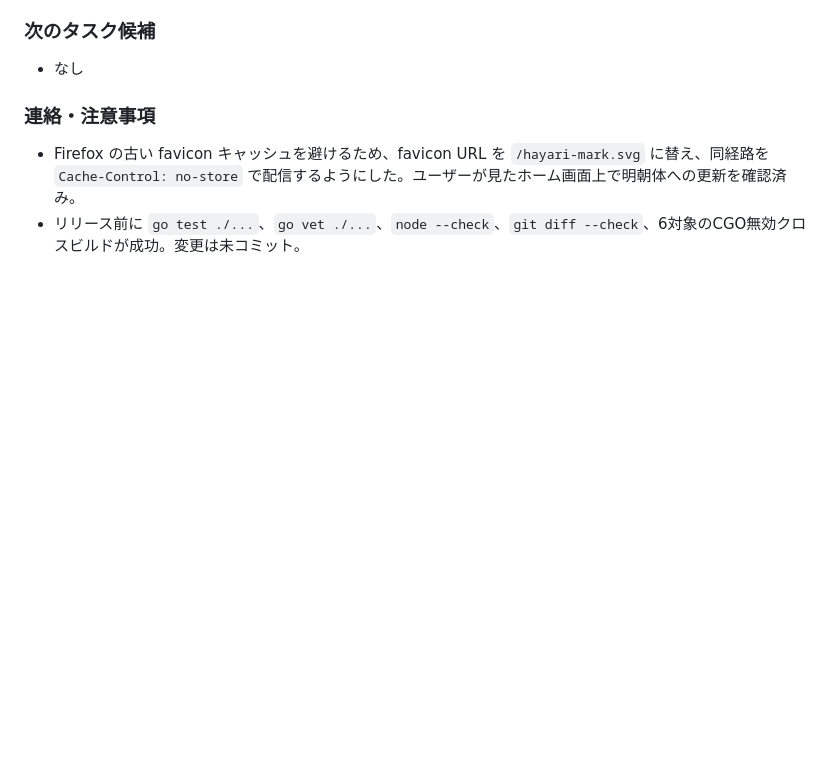
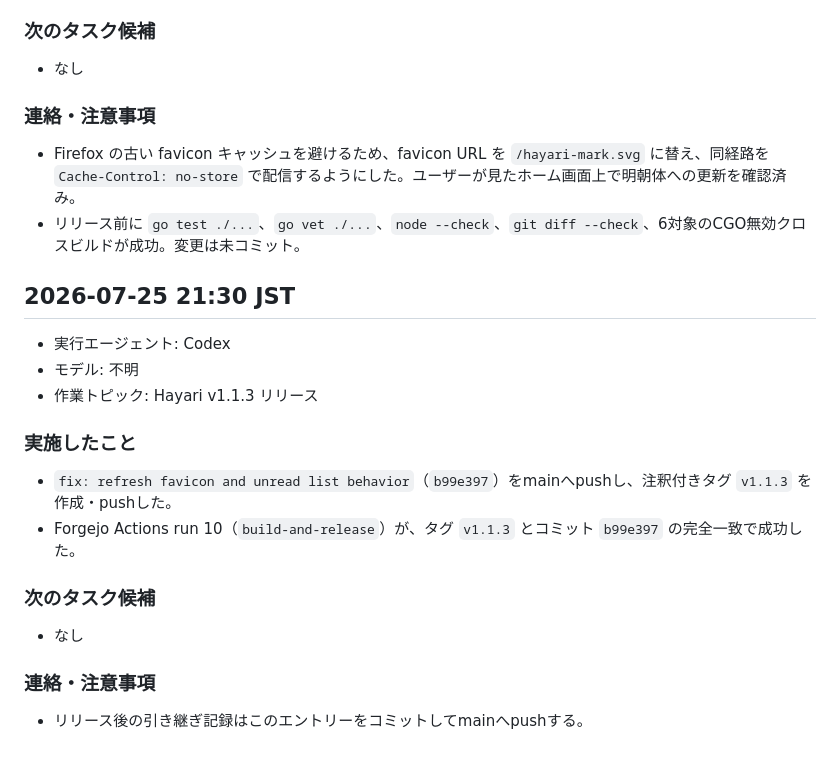
Before and after one commit to HarakaraSite/hayari, a Markdown page: .handoff/handoff.md, the part around the change. Drawn GitHub-style; blank space fills up the shorter version.

Commit message:
docs: record v1.1.3 release

```diff
--- a/.handoff/handoff.md
+++ b/.handoff/handoff.md
@@ -565,3 +565,19 @@
 ### 連絡・注意事項
 - Firefox の古い favicon キャッシュを避けるため、favicon URL を `/hayari-mark.svg` に替え、同経路を `Cache-Control: no-store` で配信するようにした。ユーザーが見たホーム画面上で明朝体への更新を確認済み。
 - リリース前に `go test ./...`、`go vet ./...`、`node --check`、`git diff --check`、6対象のCGO無効クロスビルドが成功。変更は未コミット。
+
+## 2026-07-25 21:30 JST
+
+- 実行エージェント: Codex
+- モデル: 不明
+- 作業トピック: Hayari v1.1.3 リリース
+
+### 実施したこと
+- `fix: refresh favicon and unread list behavior`（`b99e397`）をmainへpushし、注釈付きタグ `v1.1.3` を作成・pushした。
+- Forgejo Actions run 10（`build-and-release`）が、タグ `v1.1.3` とコミット `b99e397` の完全一致で成功した。
+
+### 次のタスク候補
+- なし
+
+### 連絡・注意事項
+- リリース後の引き継ぎ記録はこのエントリーをコミットしてmainへpushする。
```
